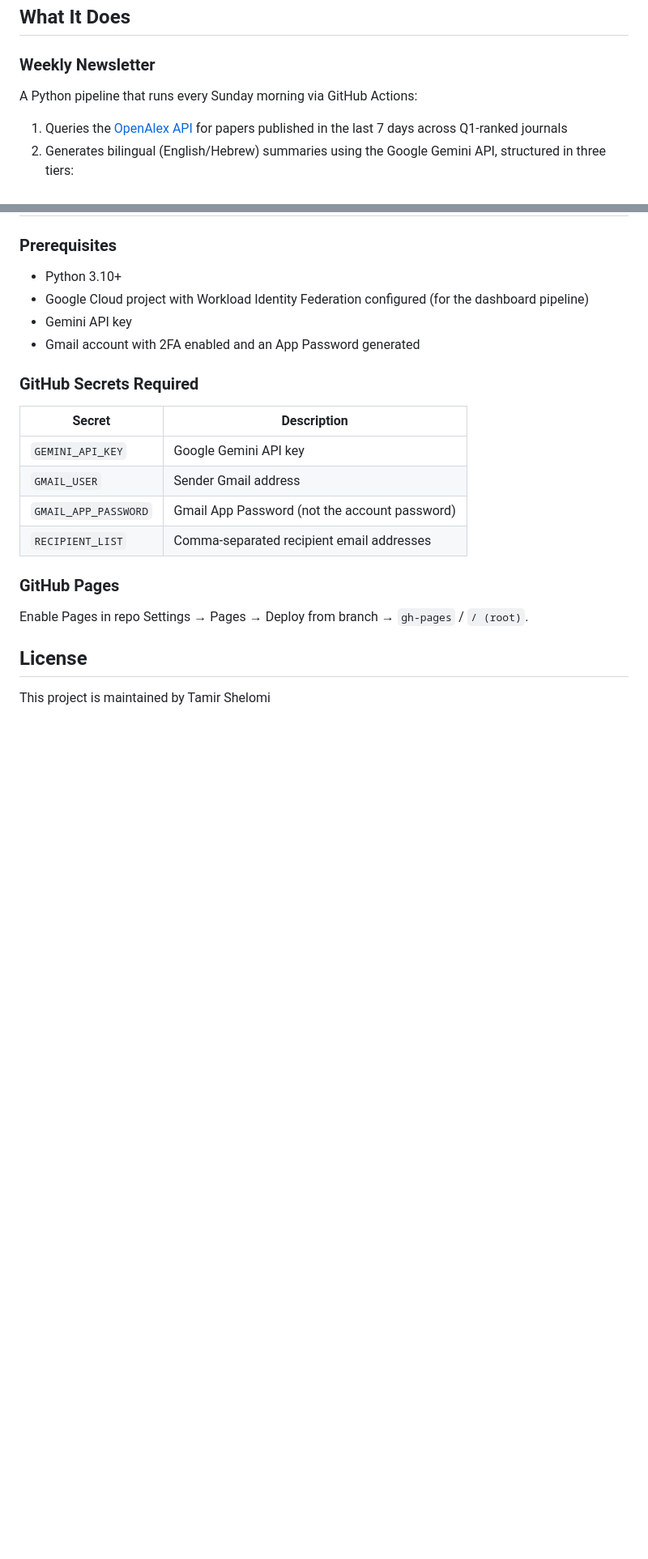
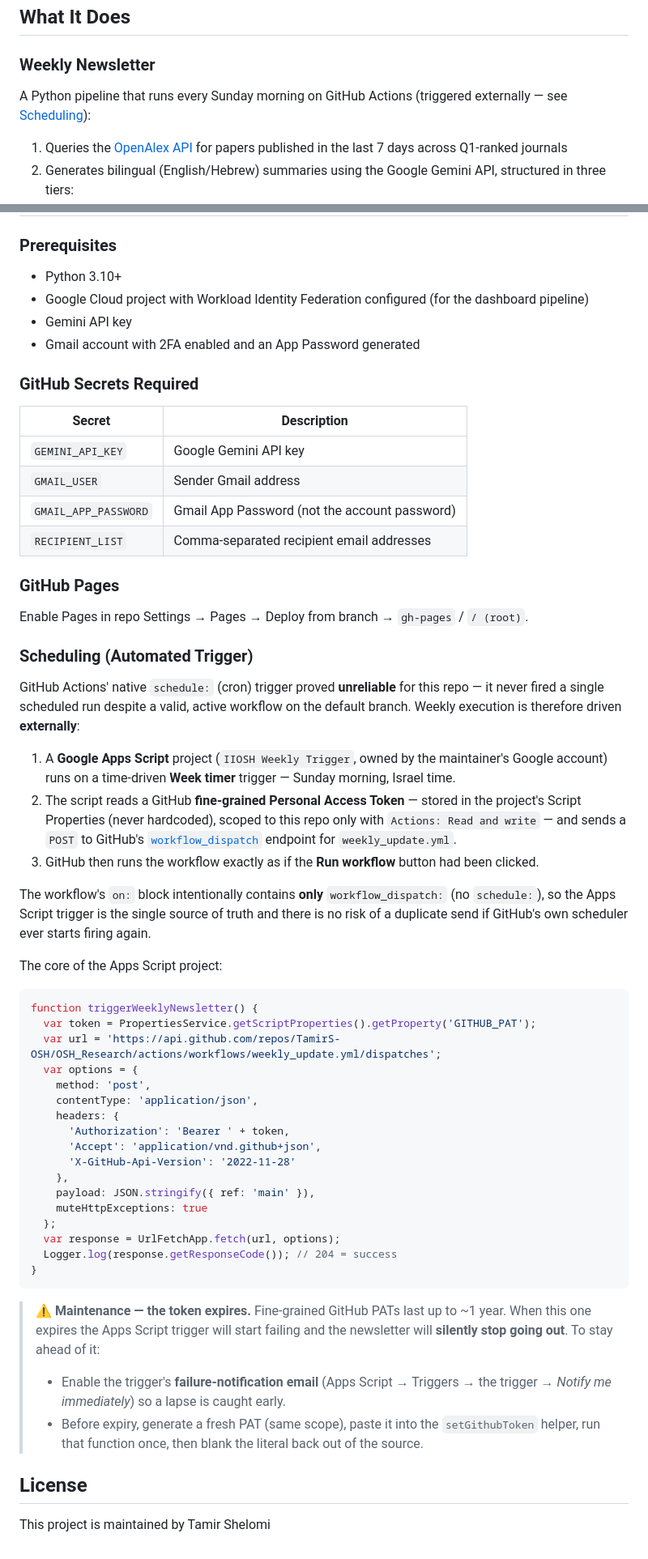
Before and after one commit to TamirS-OSH/OSH_Research, a Markdown page: README.md, 2 parts joined by grey strips. Shown at 81% size. GitHub-like rendering; blank space fills up the shorter version.

Commit message:
Document external Apps Script scheduling in README and context docs
The weekly pipeline is now triggered by a Google Apps Script time-driven
trigger calling GitHub's workflow_dispatch API, replacing the native
schedule: cron that never fired for this repo. Updated:

- README: new Scheduling section (mechanism, code, PAT-expiry maintenance
  warning), Tech Stack scheduler/auth entries, repo-structure comment.
- Newsletter context: added Execution + Scheduling architecture bullets.
- Dashboard context: corrected the "every Sunday 08:00 UTC" claim and
  added a Phase 5 documenting the scheduling pivot and maintenance watch.

````diff
--- a/README.md
+++ b/README.md
@@ -5,7 +5,7 @@ Automated research monitoring pipeline for browsing occupational safety and hygi
 ## What It Does
 
 ### Weekly Newsletter
-A Python pipeline that runs every Sunday morning via GitHub Actions:
+A Python pipeline that runs every Sunday morning on GitHub Actions (triggered externally — see [Scheduling](#scheduling-automated-trigger)):
 1. Queries the [OpenAlex API](https://openalex.org/) for papers published in the last 7 days across Q1-ranked journals
 2. Generates bilingual (English/Hebrew) summaries using the Google Gemini API, structured in three tiers:
    - **Article-level** — 2-sentence findings summary per paper
@@ -77,6 +78,42 @@ scripts_archive/           # Superseded scripts kept for reference
 ### GitHub Pages
 Enable Pages in repo Settings → Pages → Deploy from branch → `gh-pages` / `/ (root)`.
 
+### Scheduling (Automated Trigger)
+
+GitHub Actions' native `schedule:` (cron) trigger proved **unreliable** for this repo — it never fired a single scheduled run despite a valid, active workflow on the default branch. Weekly execution is therefore driven **externally**:
+
+1. A **Google Apps Script** project (`IIOSH Weekly Trigger`, owned by the maintainer's Google account) runs on a time-driven **Week timer** trigger — Sunday morning, Israel time.
+2. The script reads a GitHub **fine-grained Personal Access Token** — stored in the project's Script Properties (never hardcoded), scoped to this repo only with `Actions: Read and write` — and sends a `POST` to GitHub's [`workflow_dispatch`](https://docs.github.com/en/rest/actions/workflows#create-a-workflow-dispatch-event) endpoint for `weekly_update.yml`.
+3. GitHub then runs the workflow exactly as if the **Run workflow** button had been clicked.
+
+The workflow's `on:` block intentionally contains **only** `workflow_dispatch:` (no `schedule:`), so the Apps Script trigger is the single source of truth and there is no risk of a duplicate send if GitHub's own scheduler ever starts firing again.
+
+The core of the Apps Script project:
+
+```javascript
+function triggerWeeklyNewsletter() {
+  var token = PropertiesService.getScriptProperties().getProperty('GITHUB_PAT');
+  var url = 'https://api.github.com/repos/TamirS-OSH/OSH_Research/actions/workflows/weekly_update.yml/dispatches';
+  var options = {
+    method: 'post',
+    contentType: 'application/json',
+    headers: {
+      'Authorization': 'Bearer ' + token,
+      'Accept': 'application/vnd.github+json',
+      'X-GitHub-Api-Version': '2022-11-28'
+    },
+    payload: JSON.stringify({ ref: 'main' }),
+    muteHttpExceptions: true
+  };
+  var response = UrlFetchApp.fetch(url, options);
+  Logger.log(response.getResponseCode()); // 204 = success
+}
+```
+
+> **⚠️ Maintenance — the token expires.** Fine-grained GitHub PATs last up to ~1 year. When this one expires the Apps Script trigger will start failing and the newsletter will **silently stop going out**. To stay ahead of it:
+> - Enable the trigger's **failure-notification email** (Apps Script → Triggers → the trigger → *Notify me immediately*) so a lapse is caught early.
+> - Before expiry, generate a fresh PAT (same scope), paste it into the `setGithubToken` helper, run that function once, then blank the literal back out of the source.
+
 ## License
 
 This project is maintained by Tamir Shelomi
````
Also changed, not shown: other parts of README.md (+4 -3 lines), docs/IIOSH_Newsletter_Pipeline_Context.md (+2 -0 lines), docs/Looker_Studio_Dashboard_Context.md (+12 -1 lines).
